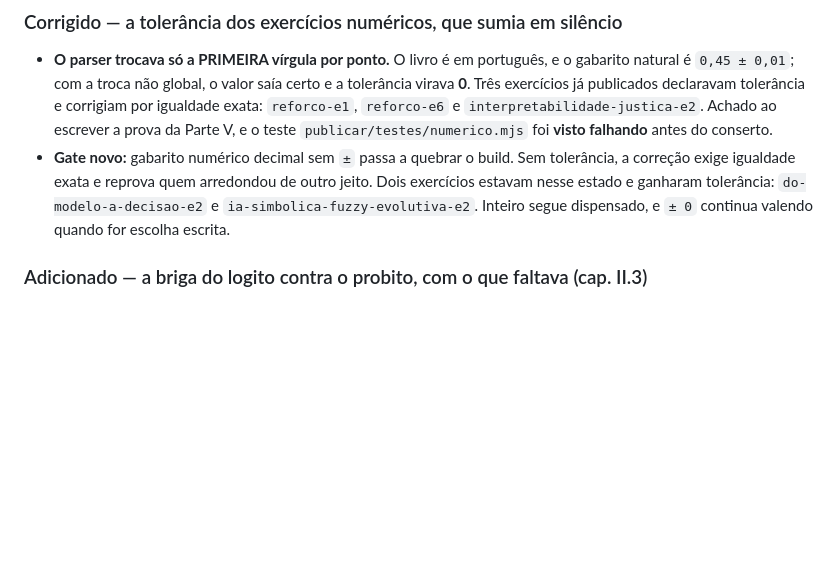
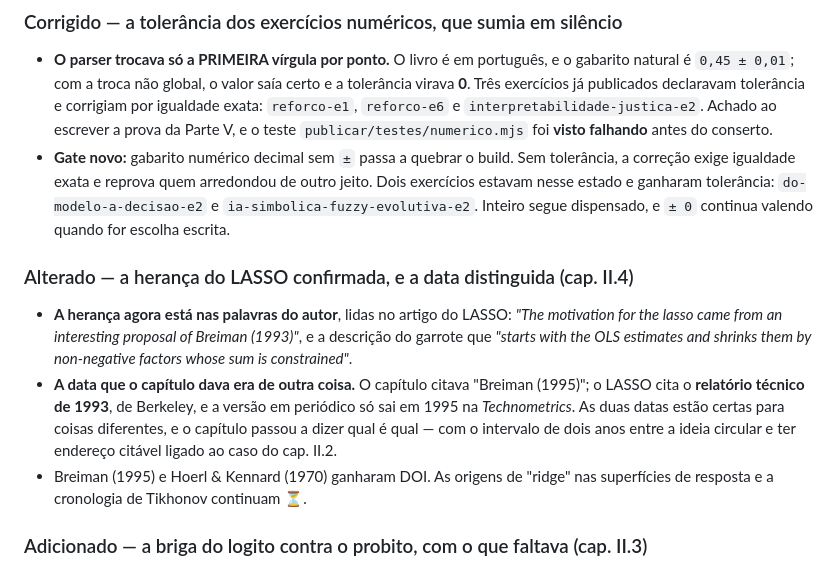
Before and after one commit to GHDaru/machinelearning, a Markdown page: CHANGELOG.md, the part around the change. GitHub-like rendering; blank space fills up the shorter version.

```diff
--- a/CHANGELOG.md
+++ b/CHANGELOG.md
@@ -18,6 +18,19 @@ Todas as mudanças notáveis deste projeto. Formato baseado em [Keep a Changelog
   outro jeito. Dois exercícios estavam nesse estado e ganharam tolerância:
   `do-modelo-a-decisao-e2` e `ia-simbolica-fuzzy-evolutiva-e2`. Inteiro segue
   dispensado, e `± 0` continua valendo quando for escolha escrita.
+
+### Alterado — a herança do LASSO confirmada, e a data distinguida (cap. II.4)
+- **A herança agora está nas palavras do autor**, lidas no artigo do LASSO: *"The
+  motivation for the lasso came from an interesting proposal of Breiman (1993)"*, e
+  a descrição do garrote que *"starts with the OLS estimates and shrinks them by
+  non-negative factors whose sum is constrained"*.
+- **A data que o capítulo dava era de outra coisa.** O capítulo citava "Breiman
+  (1995)"; o LASSO cita o **relatório técnico de 1993**, de Berkeley, e a versão em
+  periódico só sai em 1995 na *Technometrics*. As duas datas estão certas para
+  coisas diferentes, e o capítulo passou a dizer qual é qual — com o intervalo de
+  dois anos entre a ideia circular e ter endereço citável ligado ao caso do cap. II.2.
+- Breiman (1995) e Hoerl & Kennard (1970) ganharam DOI. As origens de "ridge" nas
+  superfícies de resposta e a cronologia de Tikhonov continuam ⏳.
 
 ### Adicionado — a briga do logito contra o probito, com o que faltava (cap. II.3)
 - **A polêmica tinha uma segunda camada que o capítulo não contava.** A disputa
```
Also changed, not shown: livro/capitulos/ii-4-otimizacao.md (+7 -2 lines), specs/009-livro-v0-completo/progresso.md (+1 -1 lines).
